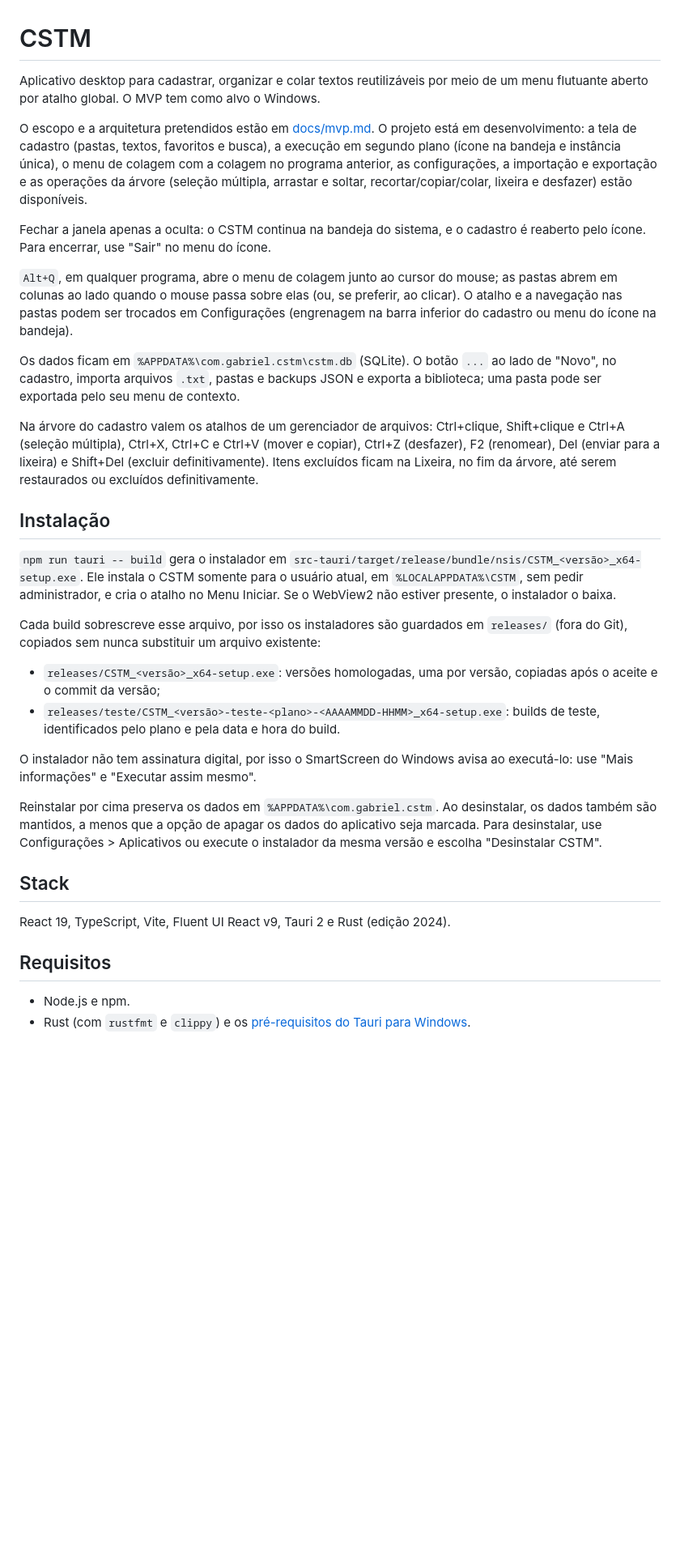
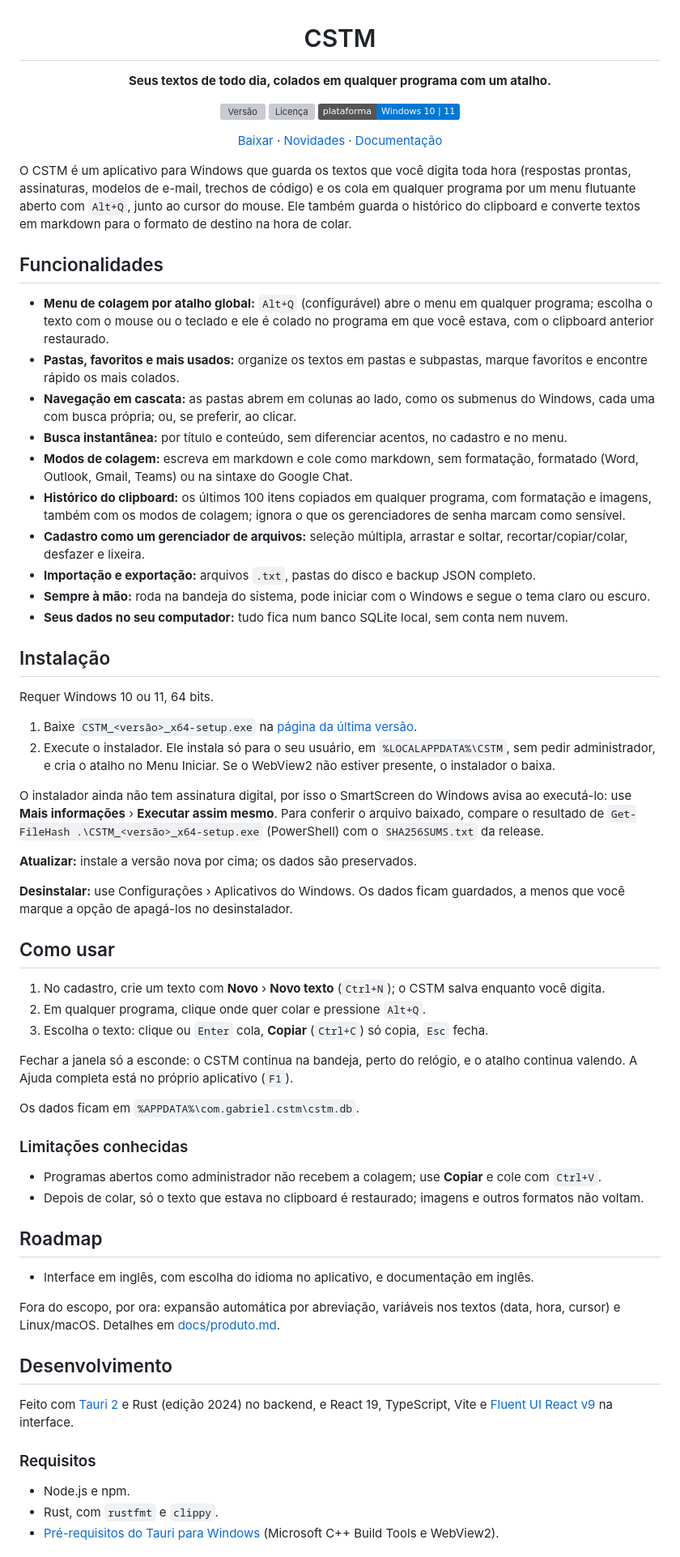
Before and after one commit to marinsgabriel1997/CSTM, a Markdown page: README.md, the part around one of its changes. Shown at 81% size. Rendered like a GitHub page; badges without logos; blank space fills up the shorter version; grey boxes are pictures that could not be loaded.

```diff
--- a/README.md
+++ b/README.md
@@ -1,36 +3,71 @@
 # CSTM
 
-Aplicativo desktop para cadastrar, organizar e colar textos reutilizáveis por meio de um menu flutuante aberto por atalho global. O MVP tem como alvo o Windows.
+**Seus textos de todo dia, colados em qualquer programa com um atalho.**
 
-O escopo e a arquitetura pretendidos estão em [docs/mvp.md](docs/mvp.md). O projeto está em desenvolvimento: a tela de cadastro (pastas, textos, favoritos e busca), a execução em segundo plano (ícone na bandeja e instância única), o menu de colagem com a colagem no programa anterior, as configurações, a importação e exportação e as operações da árvore (seleção múltipla, arrastar e soltar, recortar/copiar/colar, lixeira e desfazer) estão disponíveis.
+[![Versão](https://img.shields.io/github/v/release/marinsgabriel1997/CSTM?label=vers%C3%A3o)](https://github.com/marinsgabriel1997/CSTM/releases/latest)
+[![Licença](https://img.shields.io/github/license/marinsgabriel1997/CSTM?label=licen%C3%A7a)](LICENSE)
+[![Plataforma](https://img.shields.io/badge/plataforma-Windows%2010%20%7C%2011-0078D4)](#instalação)
 
-Fechar a janela apenas a oculta: o CSTM continua na bandeja do sistema, e o cadastro é reaberto pelo ícone. Para encerrar, use "Sair" no menu do ícone.
+[Baixar](https://github.com/marinsgabriel1997/CSTM/releases/latest) · [Novidades](CHANGELOG.md) · [Documentação](docs/produto.md)
 
-`Alt+Q`, em qualquer programa, abre o menu de colagem junto ao cursor do mouse; as pastas abrem em colunas ao lado quando o mouse passa sobre elas (ou, se preferir, ao clicar). O atalho e a navegação nas pastas podem ser trocados em Configurações (engrenagem na barra inferior do cadastro ou menu do ícone na bandeja).
+</div>
 
-Os dados ficam em `%APPDATA%\com.gabriel.cstm\cstm.db` (SQLite). O botão `...` ao lado de "Novo", no cadastro, importa arquivos `.txt`, pastas e backups JSON e exporta a biblioteca; uma pasta pode ser exportada pelo seu menu de contexto.
+O CSTM é um aplicativo para Windows que guarda os textos que você digita toda hora (respostas prontas, assinaturas, modelos de e-mail, trechos de código) e os cola em qualquer programa por um menu flutuante aberto com `Alt+Q`, junto ao cursor do mouse. Ele também guarda o histórico do clipboard e converte textos em markdown para o formato de destino na hora de colar.
 
-Na árvore do cadastro valem os atalhos de um gerenciador de arquivos: Ctrl+clique, Shift+clique e Ctrl+A (seleção múltipla), Ctrl+X, Ctrl+C e Ctrl+V (mover e copiar), Ctrl+Z (desfazer), F2 (renomear), Del (enviar para a lixeira) e Shift+Del (excluir definitivamente). Itens excluídos ficam na Lixeira, no fim da árvore, até serem restaurados ou excluídos definitivamente.
+## Funcionalidades
+
+- **Menu de colagem por atalho global:** `Alt+Q` (configurável) abre o menu em qualquer programa; escolha o texto com o mouse ou o teclado e ele é colado no programa em que você estava, com o clipboard anterior restaurado.
+- **Pastas, favoritos e mais usados:** organize os textos em pastas e subpastas, marque favoritos e encontre rápido os mais colados.
+- **Navegação em cascata:** as pastas abrem em colunas ao lado, como os submenus do Windows, cada uma com busca própria; ou, se preferir, ao clicar.
+- **Busca instantânea:** por título e conteúdo, sem diferenciar acentos, no cadastro e no menu.
+- **Modos de colagem:** escreva em markdown e cole como markdown, sem formatação, formatado (Word, Outlook, Gmail, Teams) ou na sintaxe do Google Chat.
+- **Histórico do clipboard:** os últimos 100 itens copiados em qualquer programa, com formatação e imagens, também com os modos de colagem; ignora o que os gerenciadores de senha marcam como sensível.
+- **Cadastro como um gerenciador de arquivos:** seleção múltipla, arrastar e soltar, recortar/copiar/colar, desfazer e lixeira.
+- **Importação e exportação:** arquivos `.txt`, pastas do disco e backup JSON completo.
+- **Sempre à mão:** roda na bandeja do sistema, pode iniciar com o Windows e segue o tema claro ou escuro.
+- **Seus dados no seu computador:** tudo fica num banco SQLite local, sem conta nem nuvem.
 
 ## Instalação
 
-`npm run tauri -- build` gera o instalador em `src-tauri/target/release/bundle/nsis/CSTM_<versão>_x64-setup.exe`. Ele instala o CSTM somente para o usuário atual, em `%LOCALAPPDATA%\CSTM`, sem pedir administrador, e cria o atalho no Menu Iniciar. Se o WebView2 não estiver presente, o instalador o baixa.
+Requer Windows 10 ou 11, 64 bits.
 
-Cada build sobrescreve esse arquivo, por isso os instaladores são guardados em `releases/` (fora do Git), copiados sem nunca substituir um arquivo existente:
+1. Baixe `CSTM_<versão>_x64-setup.exe` na [página da última versão](https://github.com/marinsgabriel1997/CSTM/releases/latest).
+2. Execute o instalador. Ele instala só para o seu usuário, em `%LOCALAPPDATA%\CSTM`, sem pedir administrador, e cria o atalho no Menu Iniciar. Se o WebView2 não estiver presente, o instalador o baixa.
 
-- `releases/CSTM_<versão>_x64-setup.exe`: versões homologadas, uma por versão, copiadas após o aceite e o commit da versão;
-- `releases/teste/CSTM_<versão>-teste-<plano>-<AAAAMMDD-HHMM>_x64-setup.exe`: builds de teste, identificados pelo plano e pela data e hora do build.
+O instalador ainda não tem assinatura digital, por isso o SmartScreen do Windows avisa ao executá-lo: use **Mais informações** › **Executar assim mesmo**. Para conferir o arquivo baixado, compare o resultado de `Get-FileHash .\CSTM_<versão>_x64-setup.exe` (PowerShell) com o `SHA256SUMS.txt` da release.
 
-O instalador não tem assinatura digital, por isso o SmartScreen do Windows avisa ao executá-lo: use "Mais informações" e "Executar assim mesmo".
+**Atualizar:** instale a versão nova por cima; os dados são preservados.
 
-Reinstalar por cima preserva os dados em `%APPDATA%\com.gabriel.cstm`. Ao desinstalar, os dados também são mantidos, a menos que a opção de apagar os dados do aplicativo seja marcada. Para desinstalar, use Configurações > Aplicativos ou execute o instalador da mesma versão e escolha "Desinstalar CSTM".
+**Desinstalar:** use Configurações › Aplicativos do Windows. Os dados ficam guardados, a menos que você marque a opção de apagá-los no desinstalador.
 
-## Stack
+## Como usar
 
-React 19, TypeScript, Vite, Fluent UI React v9, Tauri 2 e Rust (edição 2024).
+1. No cadastro, crie um texto com **Novo** › **Novo texto** (`Ctrl+N`); o CSTM salva enquanto você digita.
+2. Em qualquer programa, clique onde quer colar e pressione `Alt+Q`.
+3. Escolha o texto: clique ou `Enter` cola, **Copiar** (`Ctrl+C`) só copia, `Esc` fecha.
 
-## Requisitos
+Fechar a janela só a esconde: o CSTM continua na bandeja, perto do relógio, e o atalho continua valendo. A Ajuda completa está no próprio aplicativo (`F1`).
+
+Os dados ficam em `%APPDATA%\com.gabriel.cstm\cstm.db`.
+
+### Limitações conhecidas
+
+- Programas abertos como administrador não recebem a colagem; use **Copiar** e cole com `Ctrl+V`.
+- Depois de colar, só o texto que estava no clipboard é restaurado; imagens e outros formatos não voltam.
+
+## Roadmap
+
+- Interface em inglês, com escolha do idioma no aplicativo, e documentação em inglês.
+
+Fora do escopo, por ora: expansão automática por abreviação, variáveis nos textos (data, hora, cursor) e Linux/macOS. Detalhes em [docs/produto.md](docs/produto.md#fora-do-escopo).
+
+## Desenvolvimento
+
+Feito com [Tauri 2](https://tauri.app/) e Rust (edição 2024) no backend, e React 19, TypeScript, Vite e [Fluent UI React v9](https://react.fluentui.dev/) na interface.
+
+### Requisitos
 
 - Node.js e npm.
-- Rust (com `rustfmt` e `clippy`) e os [pré-requisitos do Tauri para Windows](https://tauri.app/start/prerequisites/).
+- Rust, com `rustfmt` e `clippy`.
+- [Pré-requisitos do Tauri para Windows](https://tauri.app/start/prerequisites/) (Microsoft C++ Build Tools e WebView2).
 
```
Also changed, not shown: other parts of README.md (+42 -8 lines), AGENTS.md (+6 -6 lines), docs/produto.md (renamed from docs/mvp.md, +20 -22 lines).
